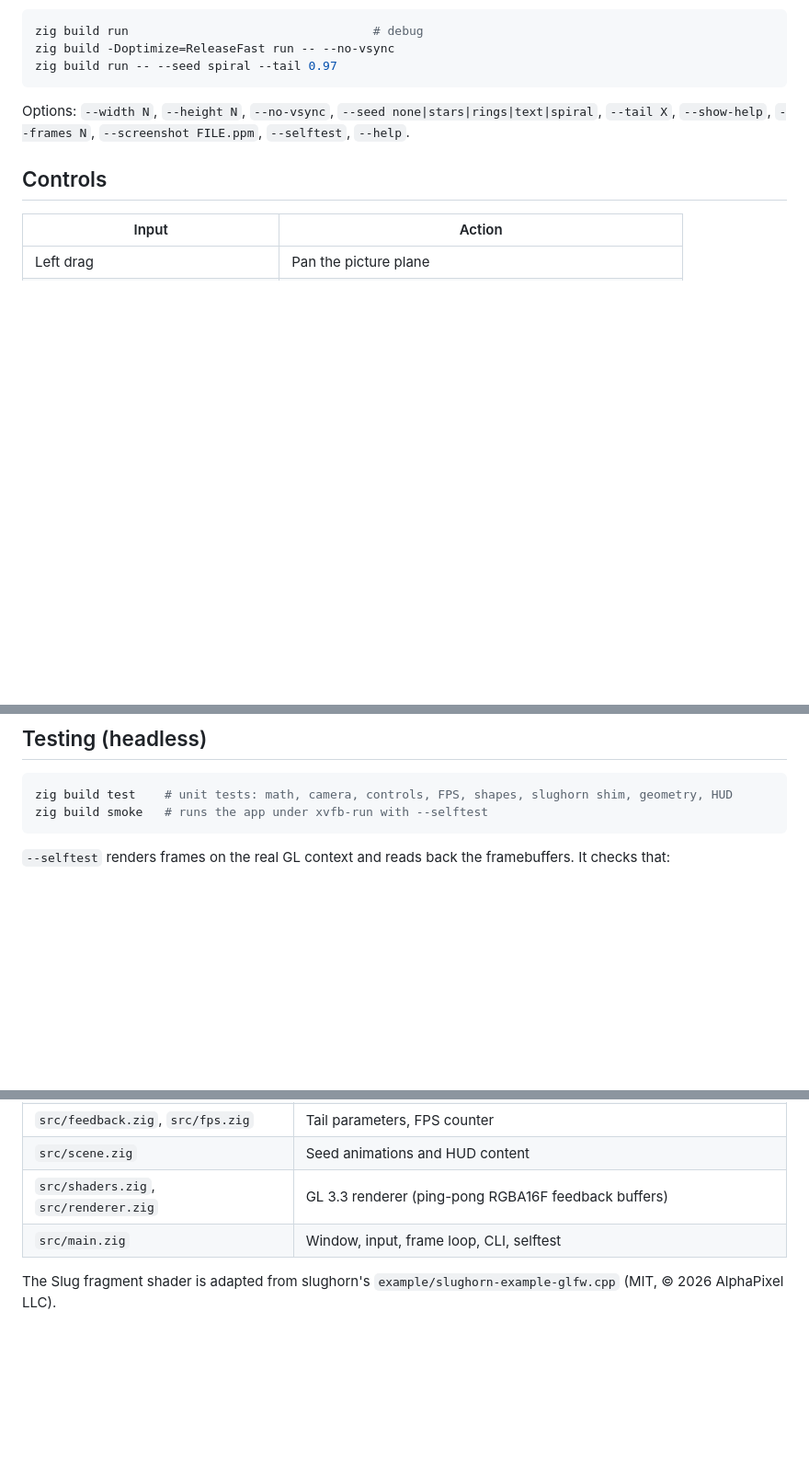
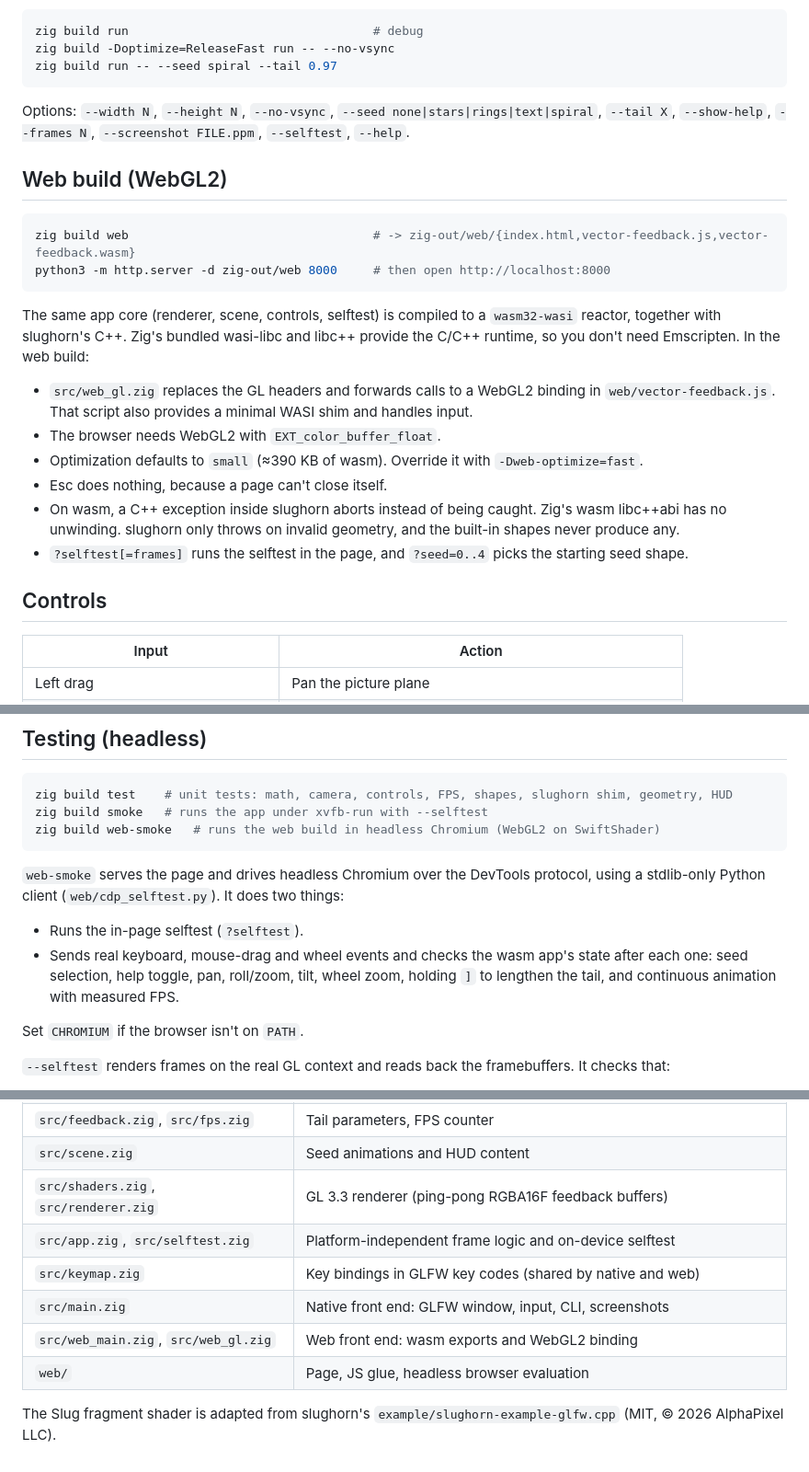
Before and after one commit to jasalt/slughorn-test, a Markdown page: README.md, 3 parts joined by grey strips. Shown at 92% size. GitHub-like rendering; blank space fills up the shorter version.

Commit message:
Document the WebGL2 build and its headless evaluation

````diff
--- a/README.md
+++ b/README.md
@@ -30,6 +30,28 @@ zig build run -- --seed spiral --tail 0.97
 Options: `--width N`, `--height N`, `--no-vsync`, `--seed none|stars|rings|text|spiral`,
 `--tail X`, `--show-help`, `--frames N`, `--screenshot FILE.ppm`, `--selftest`, `--help`.
 
+## Web build (WebGL2)
+
+```sh
+zig build web                                  # -> zig-out/web/{index.html,vector-feedback.js,vector-feedback.wasm}
+python3 -m http.server -d zig-out/web 8000     # then open http://localhost:8000
+```
+
+The same app core (renderer, scene, controls, selftest) is compiled to a `wasm32-wasi`
+reactor, together with slughorn's C++. Zig's bundled wasi-libc and libc++ provide the C/C++
+runtime, so you don't need Emscripten. In the web build:
+
+- `src/web_gl.zig` replaces the GL headers and forwards calls to a WebGL2 binding in
+  `web/vector-feedback.js`. That script also provides a minimal WASI shim and handles input.
+- The browser needs WebGL2 with `EXT_color_buffer_float`.
+- Optimization defaults to `small` (≈390 KB of wasm). Override it with `-Dweb-optimize=fast`.
+- Esc does nothing, because a page can't close itself.
+- On wasm, a C++ exception inside slughorn aborts instead of being caught. Zig's wasm libc++abi
+  has no unwinding. slughorn only throws on invalid geometry, and the built-in shapes never
+  produce any.
+- `?selftest[=frames]` runs the selftest in the page, and `?seed=0..4` picks the starting
+  seed shape.
+
 ## Controls
 
 | Input | Action |
@@ -59,7 +81,18 @@ the number of frames it takes an echo to fade to 1%.
 ```sh
 zig build test    # unit tests: math, camera, controls, FPS, shapes, slughorn shim, geometry, HUD
 zig build smoke   # runs the app under xvfb-run with --selftest
+zig build web-smoke   # runs the web build in headless Chromium (WebGL2 on SwiftShader)
 ```
+
+`web-smoke` serves the page and drives headless Chromium over the DevTools protocol, using a
+stdlib-only Python client (`web/cdp_selftest.py`). It does two things:
+
+- Runs the in-page selftest (`?selftest`).
+- Sends real keyboard, mouse-drag and wheel events and checks the wasm app's state after each
+  one: seed selection, help toggle, pan, roll/zoom, tilt, wheel zoom, holding `]` to lengthen
+  the tail, and continuous animation with measured FPS.
+
+Set `CHROMIUM` if the browser isn't on `PATH`.
 
 `--selftest` renders frames on the real GL context and reads back the framebuffers. It checks
 that:
@@ -84,7 +117,11 @@ that:
 | `src/feedback.zig`, `src/fps.zig` | Tail parameters, FPS counter |
 | `src/scene.zig` | Seed animations and HUD content |
 | `src/shaders.zig`, `src/renderer.zig` | GL 3.3 renderer (ping-pong RGBA16F feedback buffers) |
-| `src/main.zig` | Window, input, frame loop, CLI, selftest |
+| `src/app.zig`, `src/selftest.zig` | Platform-independent frame logic and on-device selftest |
+| `src/keymap.zig` | Key bindings in GLFW key codes (shared by native and web) |
+| `src/main.zig` | Native front end: GLFW window, input, CLI, screenshots |
+| `src/web_main.zig`, `src/web_gl.zig` | Web front end: wasm exports and WebGL2 binding |
+| `web/` | Page, JS glue, headless browser evaluation |
 
 The Slug fragment shader is adapted from slughorn's `example/slughorn-example-glfw.cpp`
 (MIT, © 2026 AlphaPixel LLC).
````
